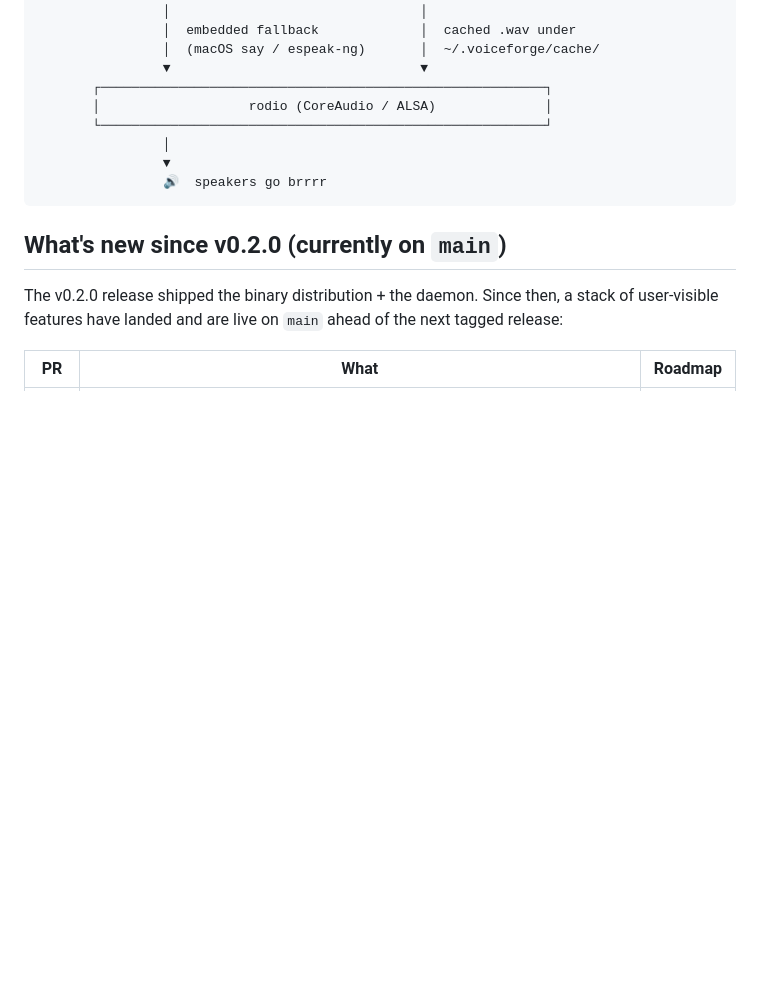
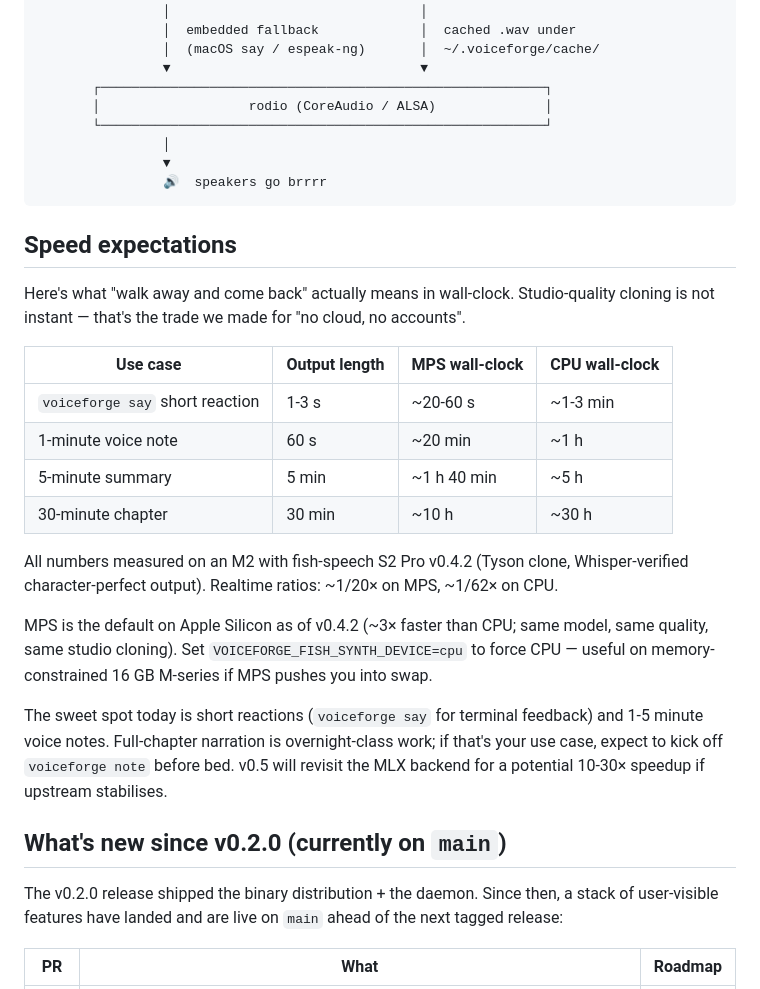
Before and after one commit to humancto/voice-forge, a Markdown page: README.md, the part around one of its changes. Drawn GitHub-style; blank space fills up the shorter version.

````diff
--- a/README.md
+++ b/README.md
@@ -467,6 +504,23 @@ Two layers, all local:
                 🔊  speakers go brrrr
 ```
 
+## Speed expectations
+
+Here's what "walk away and come back" actually means in wall-clock. Studio-quality cloning is not instant — that's the trade we made for "no cloud, no accounts".
+
+| Use case                        | Output length | MPS wall-clock | CPU wall-clock |
+| ------------------------------- | ------------- | -------------- | -------------- |
+| `voiceforge say` short reaction | 1-3 s         | ~20-60 s       | ~1-3 min       |
+| 1-minute voice note             | 60 s          | ~20 min        | ~1 h           |
+| 5-minute summary                | 5 min         | ~1 h 40 min    | ~5 h           |
+| 30-minute chapter               | 30 min        | ~10 h          | ~30 h          |
+
+All numbers measured on an M2 with fish-speech S2 Pro v0.4.2 (Tyson clone, Whisper-verified character-perfect output). Realtime ratios: ~1/20× on MPS, ~1/62× on CPU.
+
+MPS is the default on Apple Silicon as of v0.4.2 (~3× faster than CPU; same model, same quality, same studio cloning). Set `VOICEFORGE_FISH_SYNTH_DEVICE=cpu` to force CPU — useful on memory-constrained 16 GB M-series if MPS pushes you into swap.
+
+The sweet spot today is short reactions (`voiceforge say` for terminal feedback) and 1-5 minute voice notes. Full-chapter narration is overnight-class work; if that's your use case, expect to kick off `voiceforge note` before bed. v0.5 will revisit the MLX backend for a potential 10-30× speedup if upstream stabilises.
+
 ## What's new since v0.2.0 (currently on `main`)
 
 The v0.2.0 release shipped the binary distribution + the daemon. Since then, a stack of user-visible features have landed and are live on `main` ahead of the next tagged release:
````
Also changed, not shown: other parts of README.md (+37 -0 lines).
